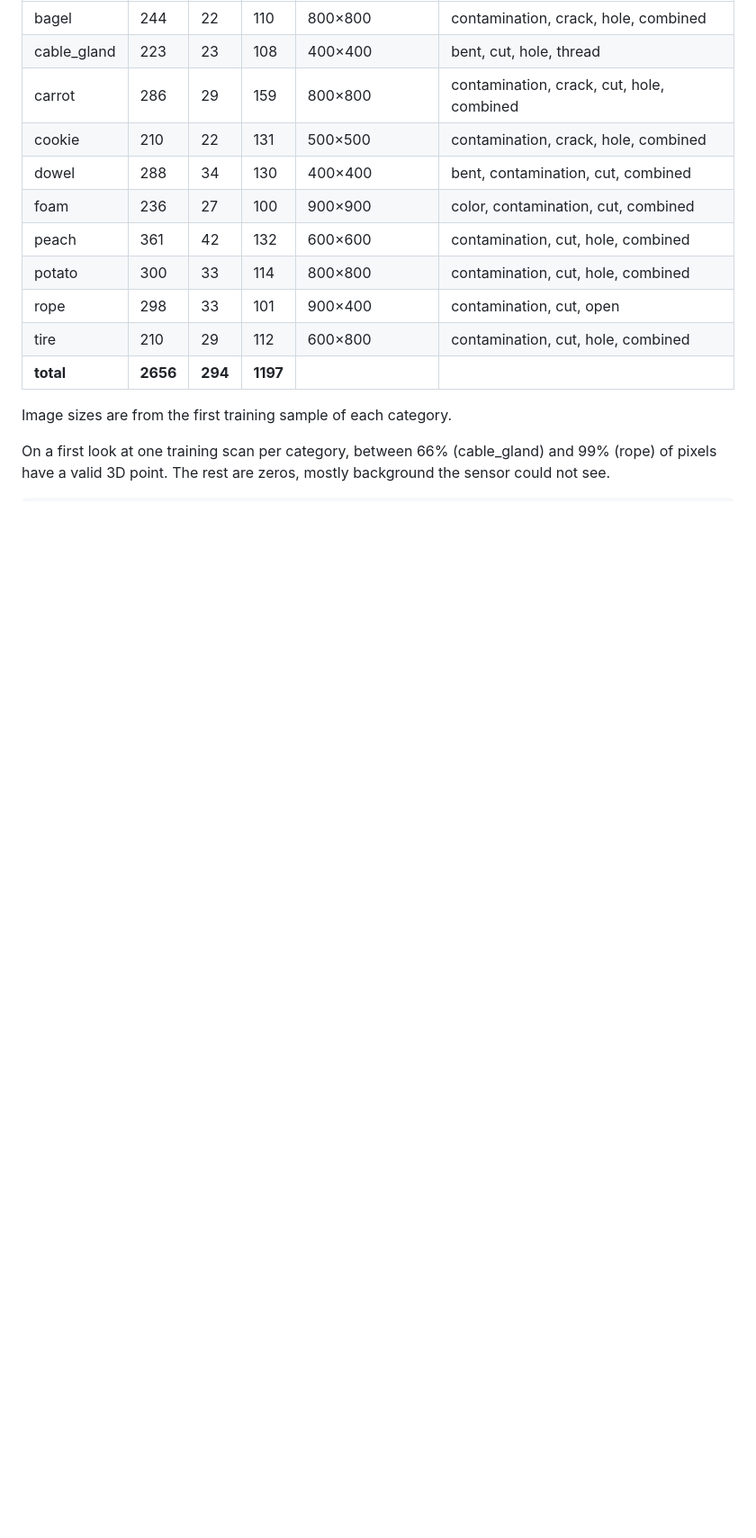
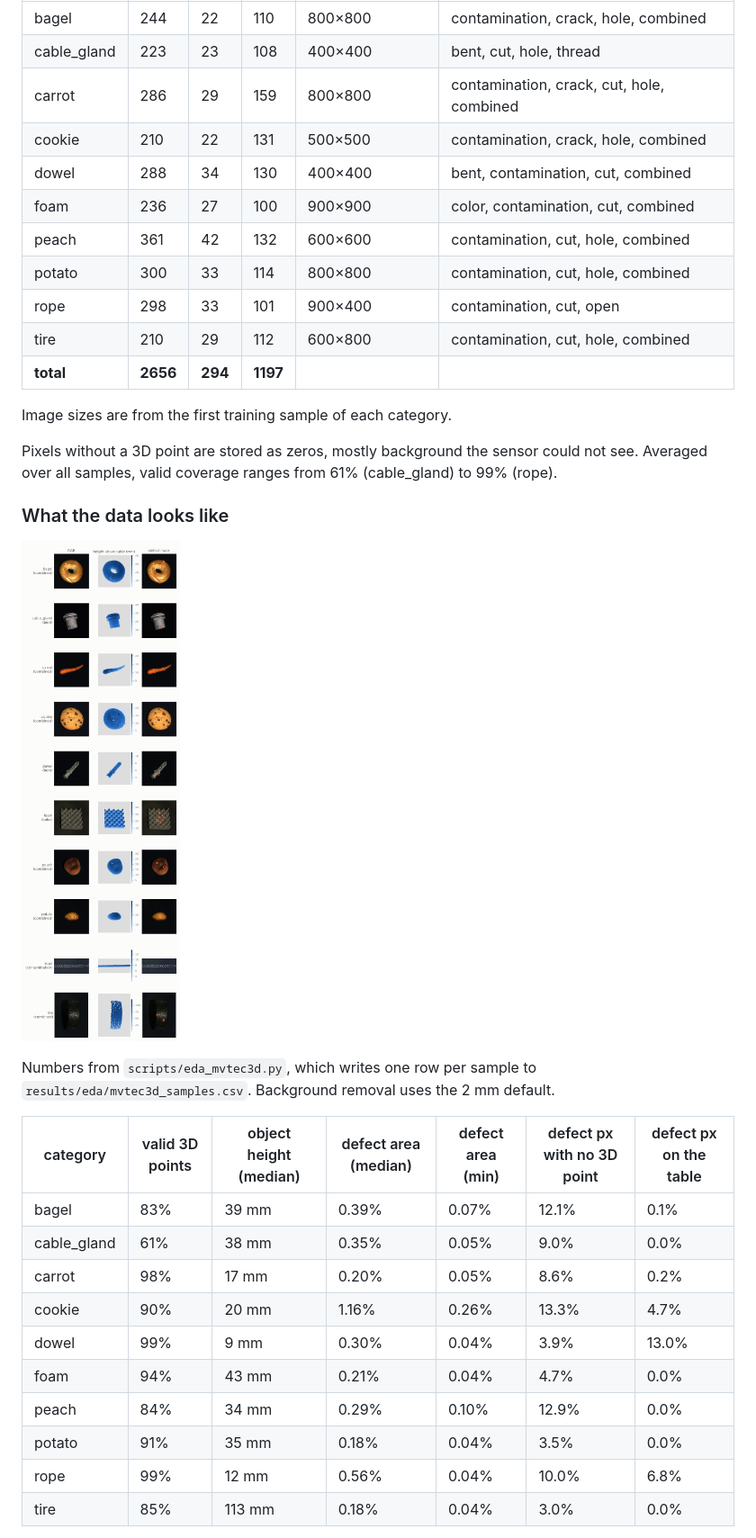
Before and after one commit to borabek/factorylens, a Markdown page: docs/data.md, the part around one of its changes. Shown at 90% size. Rendered like a GitHub page; blank space fills up the shorter version.

Commit message:
docs: data card with defect sizes and where the 3D sensor misses

```diff
--- a/docs/data.md
+++ b/docs/data.md
@@ -22,4 +22,24 @@ Nothing in this repo contains dataset files. Everything goes under `data/` (git-
 
 Image sizes are from the first training sample of each category.
 
-On a first look at one training scan per category, between 66% (cable_gland) and 99% (rope) of pixels have a valid 3D point. The rest are zeros, mostly background the sensor could not see.
+Pixels without a 3D point are stored as zeros, mostly background the sensor could not see. Averaged over all samples, valid coverage ranges from 61% (cable_gland) to 99% (rope).
+
+### What the data looks like
+
+![one defective test sample per category](figures/samples.png)
+
+Numbers from `scripts/eda_mvtec3d.py`, which writes one row per sample to `results/eda/mvtec3d_samples.csv`. Background removal uses the 2 mm default.
+
+| category | valid 3D points | object height (median) | defect area (median) | defect area (min) | defect px with no 3D point | defect px on the table |
+|---|---|---|---|---|---|---|
+| bagel | 83% | 39 mm | 0.39% | 0.07% | 12.1% | 0.1% |
+| cable_gland | 61% | 38 mm | 0.35% | 0.05% | 9.0% | 0.0% |
+| carrot | 98% | 17 mm | 0.20% | 0.05% | 8.6% | 0.2% |
+| cookie | 90% | 20 mm | 1.16% | 0.26% | 13.3% | 4.7% |
+| dowel | 99% | 9 mm | 0.30% | 0.04% | 3.9% | 13.0% |
+| foam | 94% | 43 mm | 0.21% | 0.04% | 4.7% | 0.0% |
+| peach | 84% | 34 mm | 0.29% | 0.10% | 12.9% | 0.0% |
+| potato | 91% | 35 mm | 0.18% | 0.04% | 3.5% | 0.0% |
+| rope | 99% | 12 mm | 0.56% | 0.04% | 10.0% | 6.8% |
+| tire | 85% | 113 mm | 0.18% | 0.04% | 3.0% | 0.0% |
+
```
Also changed, not shown: other parts of docs/data.md (+13 -1 lines).
